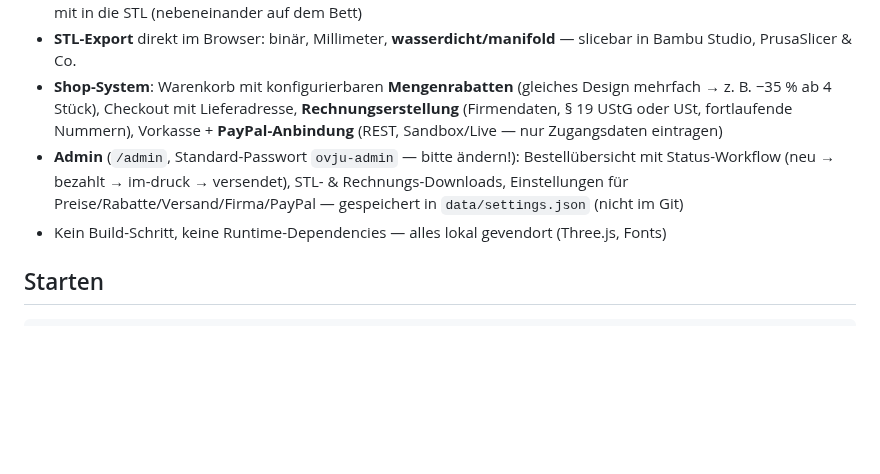
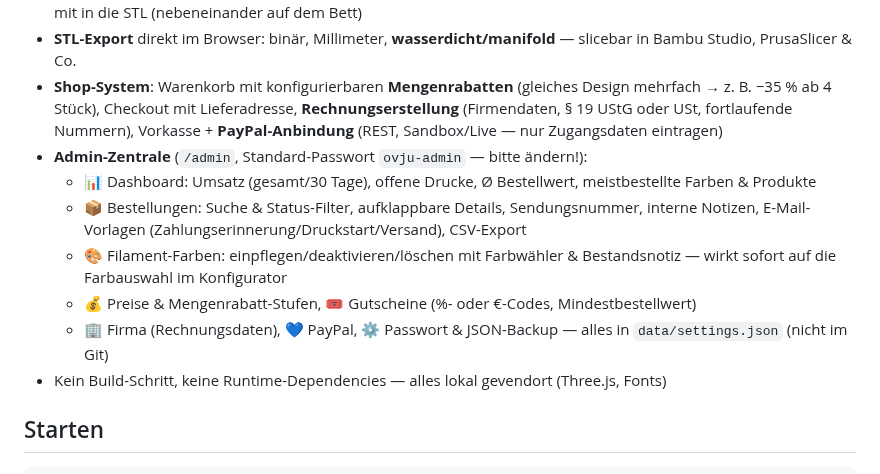
Before and after one commit to JulianosChellentanos/julians-eierbecher, a Markdown page: README.md, the part around the change. GitHub-like rendering; blank space fills up the shorter version.

```diff
--- a/README.md
+++ b/README.md
@@ -18,7 +18,12 @@
 - **Untersetzer-Extra** (+4,90 €): Schale mit Sitz-Mulde für den Becher, fängt Eierschalen auf; wandert als zweites Teil mit in die STL (nebeneinander auf dem Bett)
 - **STL-Export** direkt im Browser: binär, Millimeter, **wasserdicht/manifold** — slicebar in Bambu Studio, PrusaSlicer & Co.
 - **Shop-System**: Warenkorb mit konfigurierbaren **Mengenrabatten** (gleiches Design mehrfach → z. B. −35 % ab 4 Stück), Checkout mit Lieferadresse, **Rechnungserstellung** (Firmendaten, § 19 UStG oder USt, fortlaufende Nummern), Vorkasse + **PayPal-Anbindung** (REST, Sandbox/Live — nur Zugangsdaten eintragen)
-- **Admin** (`/admin`, Standard-Passwort `ovju-admin` — bitte ändern!): Bestellübersicht mit Status-Workflow (neu → bezahlt → im-druck → versendet), STL- & Rechnungs-Downloads, Einstellungen für Preise/Rabatte/Versand/Firma/PayPal — gespeichert in `data/settings.json` (nicht im Git)
+- **Admin-Zentrale** (`/admin`, Standard-Passwort `ovju-admin` — bitte ändern!):
+  - 📊 Dashboard: Umsatz (gesamt/30 Tage), offene Drucke, Ø Bestellwert, meistbestellte Farben & Produkte
+  - 📦 Bestellungen: Suche & Status-Filter, aufklappbare Details, Sendungsnummer, interne Notizen, E-Mail-Vorlagen (Zahlungserinnerung/Druckstart/Versand), CSV-Export
+  - 🎨 Filament-Farben: einpflegen/deaktivieren/löschen mit Farbwähler & Bestandsnotiz — wirkt sofort auf die Farbauswahl im Konfigurator
+  - 💰 Preise & Mengenrabatt-Stufen, 🎟️ Gutscheine (%- oder €-Codes, Mindestbestellwert)
+  - 🏢 Firma (Rechnungsdaten), 💙 PayPal, ⚙️ Passwort & JSON-Backup — alles in `data/settings.json` (nicht im Git)
 - Kein Build-Schritt, keine Runtime-Dependencies — alles lokal gevendort (Three.js, Fonts)
 
 ## Starten
```
Also changed, not shown: docs/screenshot-admin-dashboard.png (added), docs/screenshot-admin-farben.png (added), docs/screenshot-gutschein.png (added), 6 other files.
